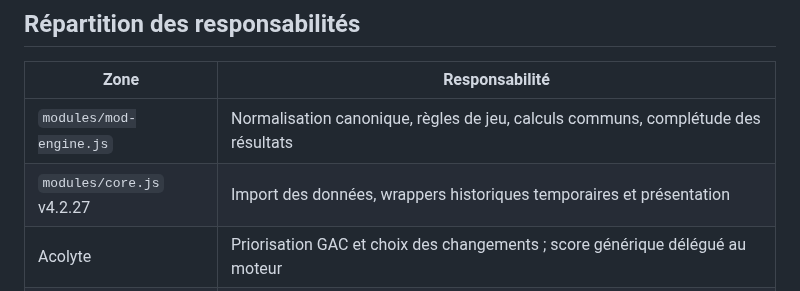
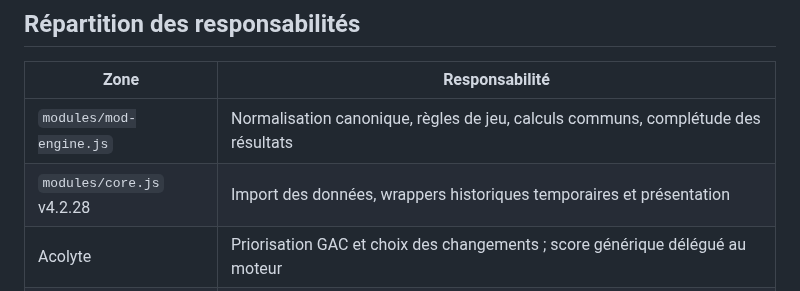
Before and after one commit to Selimna95/Selimna-Holocron, a Markdown page: docs/architecture-mod-engine.md, the part around the change. Rendered like a GitHub page.

Commit message:
docs: align importer version with null preservation

```diff
--- a/docs/architecture-mod-engine.md
+++ b/docs/architecture-mod-engine.md
@@ -22,7 +22,7 @@ Les modules métier gardent leurs critères de décision (Kyber, GAC, sélection
 | Zone | Responsabilité |
 |---|---|
 | `modules/mod-engine.js` | Normalisation canonique, règles de jeu, calculs communs, complétude des résultats |
-| `modules/core.js` v4.2.27 | Import des données, wrappers historiques temporaires et présentation |
+| `modules/core.js` v4.2.28 | Import des données, wrappers historiques temporaires et présentation |
 | Acolyte | Priorisation GAC et choix des changements ; score générique délégué au moteur |
 | Disciple | Filtres de réallocation et choix des donneurs ; identité stat/set/slot et vitesse déléguées |
 | Seigneur Sith | Objectifs Kyber/GAC et recherche de mods ; calculs de vitesse et identité délégués |
```
